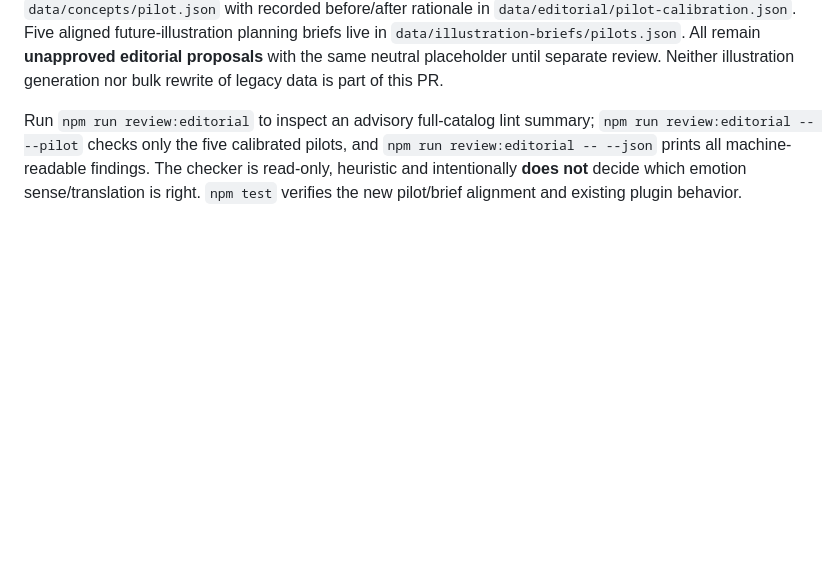
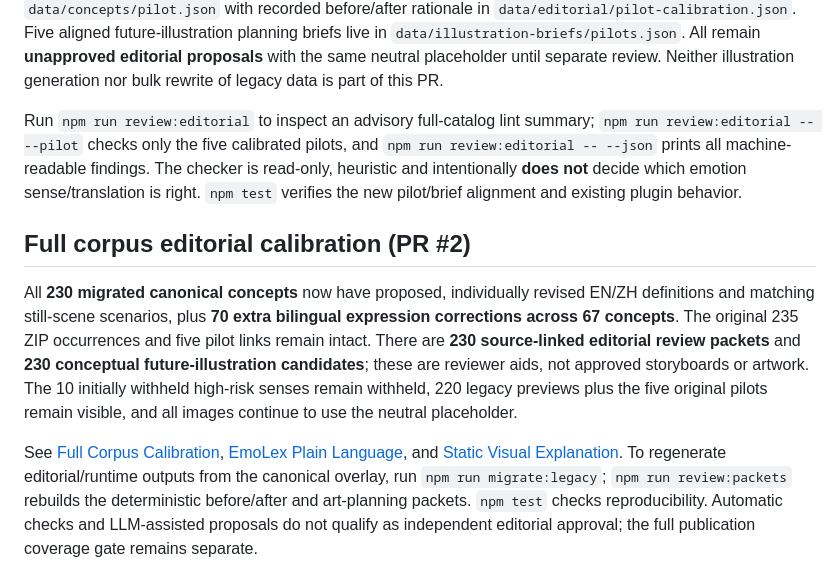
Before and after one commit to puran1218/emotions, a Markdown page: README.md, the part around the change. Drawn GitHub-style; blank space fills up the shorter version.

Commit message:
docs: connect entire catalog calibration workflow, preserved source and art-planning boundaries

```diff
--- a/README.md
+++ b/README.md
@@ -85,3 +85,9 @@ Two independent inspirations now inform EmoLex quality review without becoming r
 Five editorial pilot definitions/scenes and selected expressions have been calibrated in `data/concepts/pilot.json` with recorded before/after rationale in `data/editorial/pilot-calibration.json`. Five aligned future-illustration planning briefs live in `data/illustration-briefs/pilots.json`. All remain **unapproved editorial proposals** with the same neutral placeholder until separate review. Neither illustration generation nor bulk rewrite of legacy data is part of this PR.
 
 Run `npm run review:editorial` to inspect an advisory full-catalog lint summary; `npm run review:editorial -- --pilot` checks only the five calibrated pilots, and `npm run review:editorial -- --json` prints all machine-readable findings. The checker is read-only, heuristic and intentionally **does not** decide which emotion sense/translation is right. `npm test` verifies the new pilot/brief alignment and existing plugin behavior.
+
+## Full corpus editorial calibration (PR #2)
+
+All **230 migrated canonical concepts** now have proposed, individually revised EN/ZH definitions and matching still-scene scenarios, plus **70 extra bilingual expression corrections across 67 concepts**. The original 235 ZIP occurrences and five pilot links remain intact. There are **230 source-linked editorial review packets** and **230 conceptual future-illustration candidates**; these are reviewer aids, not approved storyboards or artwork. The 10 initially withheld high-risk senses remain withheld, 220 legacy previews plus the five original pilots remain visible, and all images continue to use the neutral placeholder.
+
+See [Full Corpus Calibration](docs/FULL-CORPUS-CALIBRATION.md), [EmoLex Plain Language](docs/PLAIN-LANGUAGE.md), and [Static Visual Explanation](docs/VISUAL-EXPLANATION.md). To regenerate editorial/runtime outputs from the canonical overlay, run `npm run migrate:legacy`; `npm run review:packets` rebuilds the deterministic before/after and art-planning packets. `npm test` checks reproducibility. Automatic checks and LLM-assisted proposals do not qualify as independent editorial approval; the full publication coverage gate remains separate.
```
